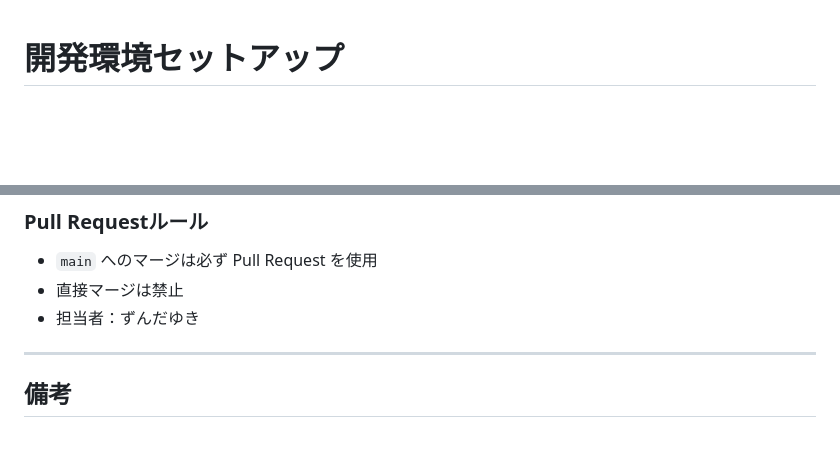
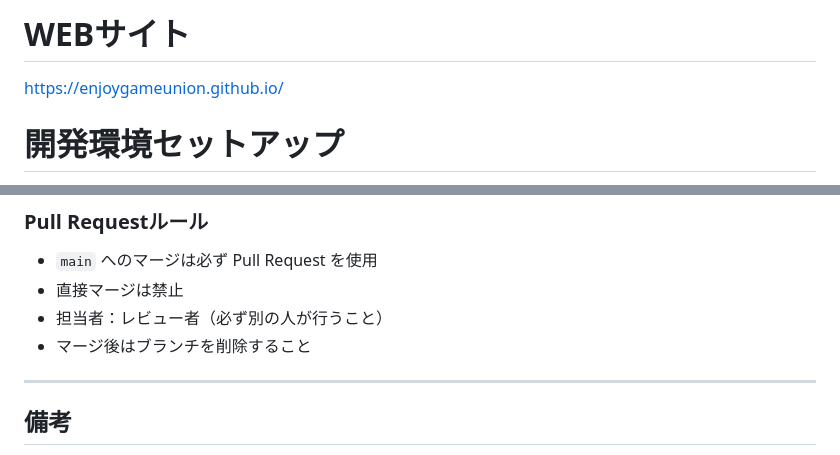
Before and after one commit to EnjoyGameUnion/EnjoyGameUnion.github.io, a Markdown page: README.md, 2 parts joined by grey strips. Drawn GitHub-style; blank space fills up the shorter version.

Commit message:
update：READMEを更新 Webサイトの追加とプルリクエストの記述を追加しました。

```diff
--- a/README.md
+++ b/README.md
@@ -1,3 +1,7 @@
+# WEBサイト
+
+https://enjoygameunion.github.io/
+
 # 開発環境セットアップ
 
 このリポジトリでは、開発環境の統一のために
@@ -167,7 +171,8 @@ feature/topデザイン変更
 
 - `main` へのマージは必ず Pull Request を使用
 - 直接マージは禁止
-- 担当者：ずんだゆき
+- 担当者：レビュー者（必ず別の人が行うこと）
+- マージ後はブランチを削除すること
 
 ---
 
```
